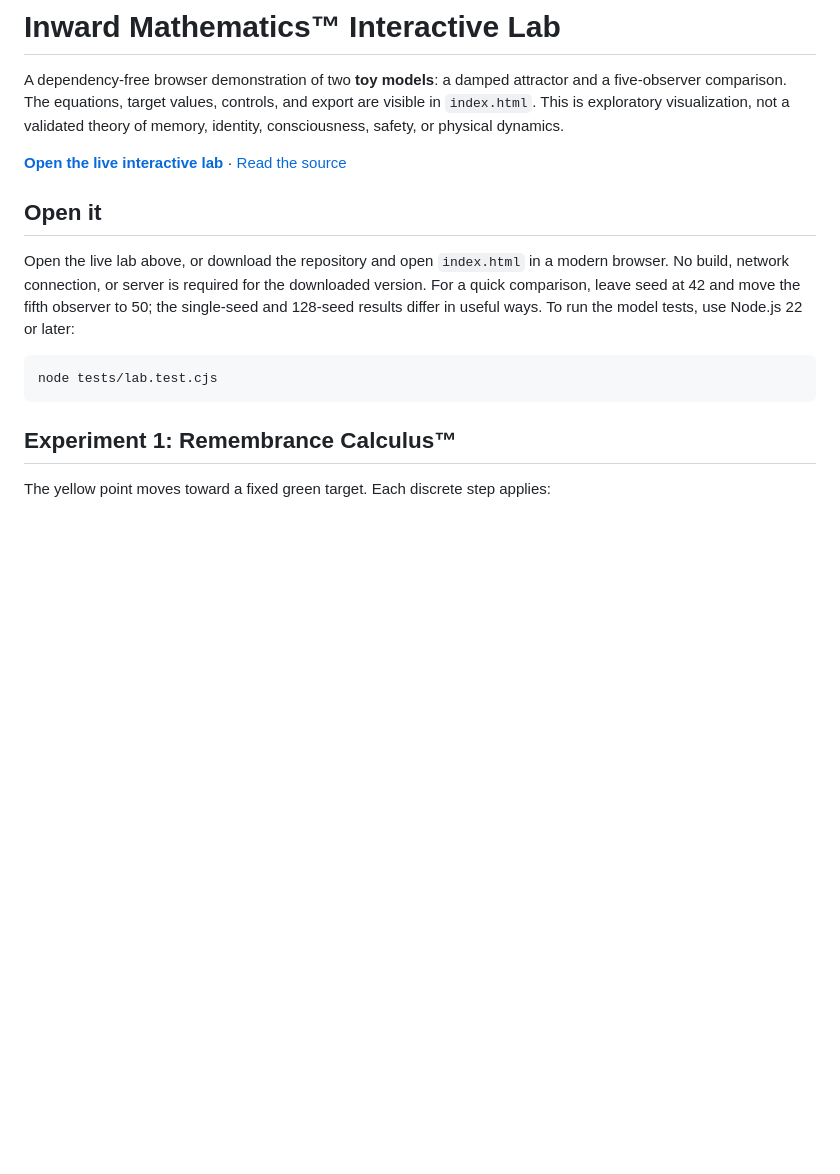
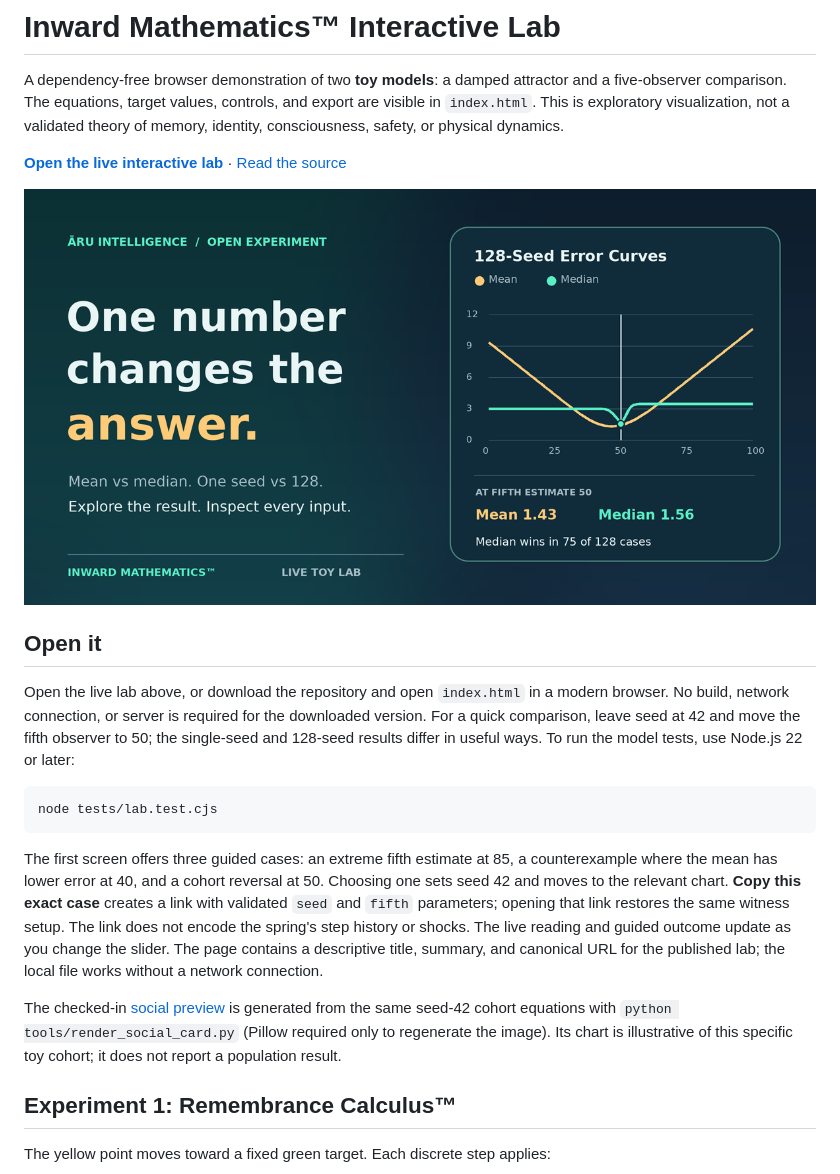
Before and after one commit to aruintelligence/inward-mathematics-simulator, a Markdown page: README.md, the part around the change. Rendered like a GitHub page; pictures changed too: social-card.png (added); blank space fills up the shorter version.

Commit message:
Turn the interactive lab into a guided, shareable first visit

````diff
--- a/README.md
+++ b/README.md
@@ -3,6 +3,8 @@
 A dependency-free browser demonstration of two **toy models**: a damped attractor and a five-observer comparison. The equations, target values, controls, and export are visible in `index.html`. This is exploratory visualization, not a validated theory of memory, identity, consciousness, safety, or physical dynamics.
 
 **[Open the live interactive lab](https://aruintelligence.github.io/inward-mathematics-simulator/)** · [Read the source](index.html)
+
+![One number changes the answer: mean and median error curves across 128 generated seeds, with the seed-42 cohort result at fifth estimate 50.](social-card.png)
 
 ## Open it
 
@@ -11,6 +13,10 @@ Open the live lab above, or download the repository and open `index.html` in a m
 ```bash
 node tests/lab.test.cjs
 ```
+
+The first screen offers three guided cases: an extreme fifth estimate at 85, a counterexample where the mean has lower error at 40, and a cohort reversal at 50. Choosing one sets seed 42 and moves to the relevant chart. **Copy this exact case** creates a link with validated `seed` and `fifth` parameters; opening that link restores the same witness setup. The link does not encode the spring's step history or shocks. The live reading and guided outcome update as you change the slider. The page contains a descriptive title, summary, and canonical URL for the published lab; the local file works without a network connection.
+
+The checked-in [social preview](social-card.png) is generated from the same seed-42 cohort equations with `python tools/render_social_card.py` (Pillow required only to regenerate the image). Its chart is illustrative of this specific toy cohort; it does not report a population result.
 
 ## Experiment 1: Remembrance Calculus™
 
````
Also changed, not shown: 3 other files.
